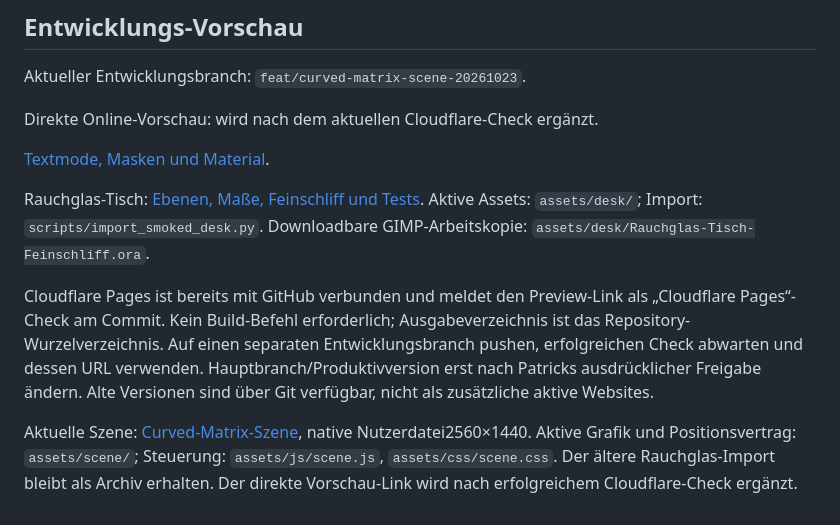
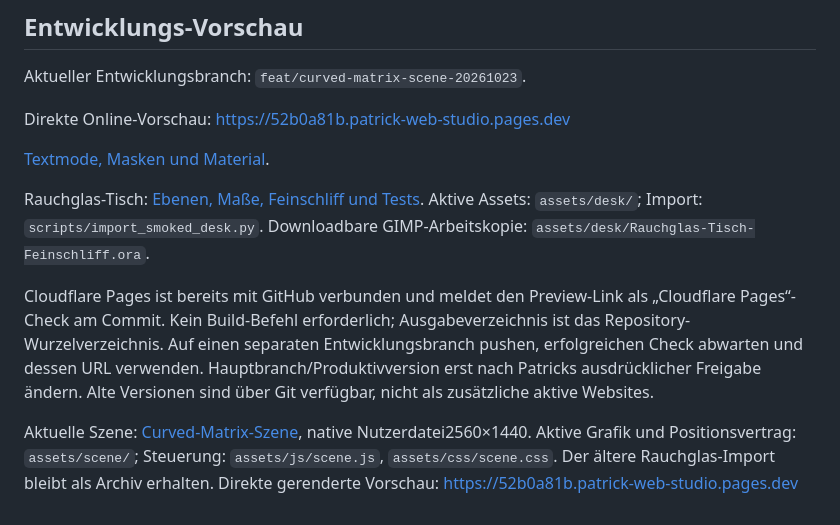
Before and after one commit to Patr0c/patrick-web-studio, a Markdown page: README.md, the part around the change. GitHub-like rendering.

Commit message:
Document verified curved scene preview and editable working file

```diff
--- a/README.md
+++ b/README.md
@@ -55,7 +55,7 @@ for file in assets/js/*.js; do node --check "$file"; done
 
 Aktueller Entwicklungsbranch: `feat/curved-matrix-scene-20261023`.
 
-Direkte Online-Vorschau: wird nach dem aktuellen Cloudflare-Check ergänzt.
+Direkte Online-Vorschau: https://52b0a81b.patrick-web-studio.pages.dev
 
 [Textmode, Masken und Material](docs/textmode-flightdeck.md).
 
@@ -71,4 +71,4 @@ Hauptbranch/Produktivversion erst nach Patricks ausdrücklicher Freigabe ändern
 Alte Versionen sind über Git verfügbar, nicht als zusätzliche aktive Websites.
 
 
-Aktuelle Szene: [Curved-Matrix-Szene](docs/curved-matrix-scene.md), native Nutzerdatei2560×1440. Aktive Grafik und Positionsvertrag: `assets/scene/`; Steuerung: `assets/js/scene.js`, `assets/css/scene.css`. Der ältere Rauchglas-Import bleibt als Archiv erhalten. Der direkte Vorschau-Link wird nach erfolgreichem Cloudflare-Check ergänzt.
+Aktuelle Szene: [Curved-Matrix-Szene](docs/curved-matrix-scene.md), native Nutzerdatei2560×1440. Aktive Grafik und Positionsvertrag: `assets/scene/`; Steuerung: `assets/js/scene.js`, `assets/css/scene.css`. Der ältere Rauchglas-Import bleibt als Archiv erhalten. Direkte gerenderte Vorschau: https://52b0a81b.patrick-web-studio.pages.dev
```
Also changed, not shown: PROJECT_NOTES.md (+2 -0 lines), docs/curved-matrix-scene.md (+6 -0 lines).
